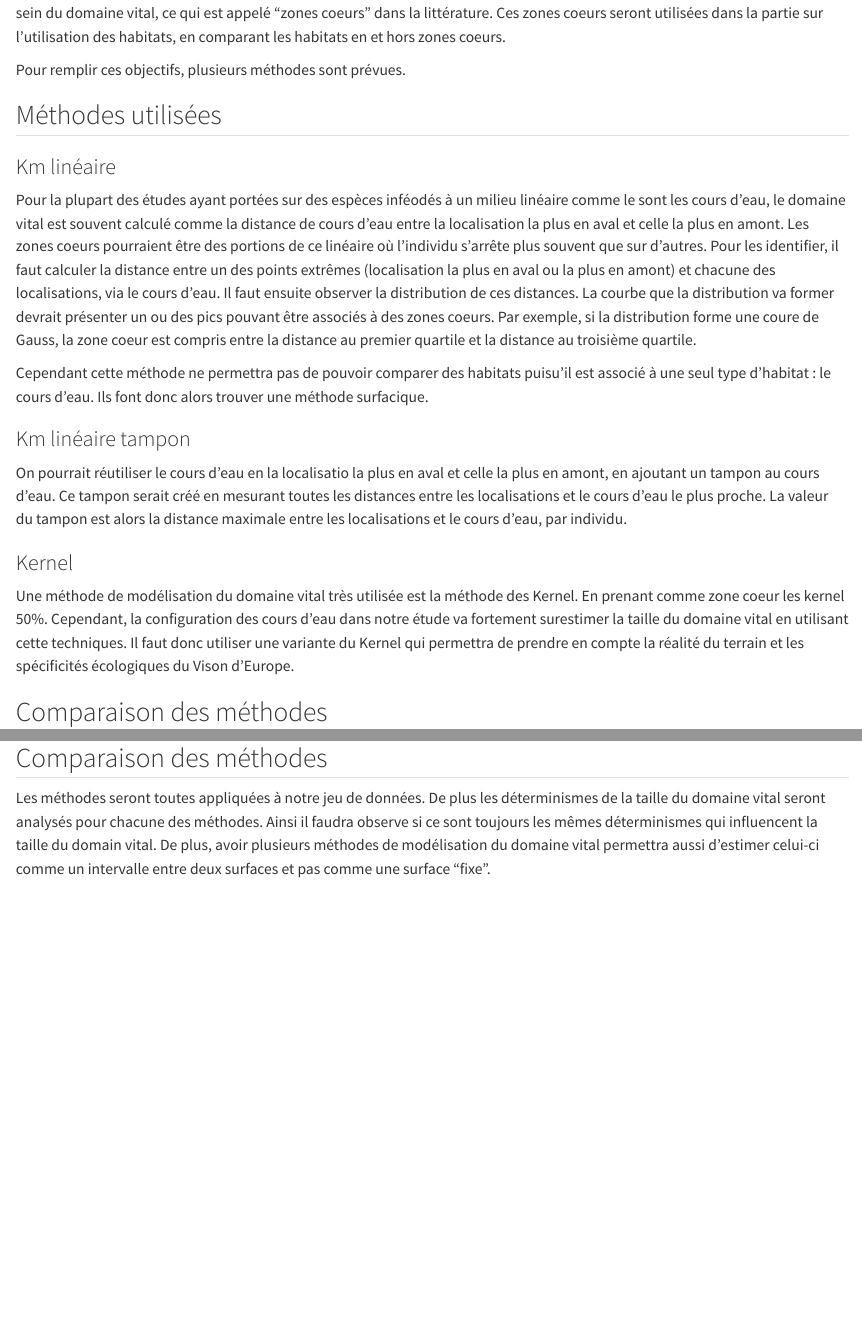
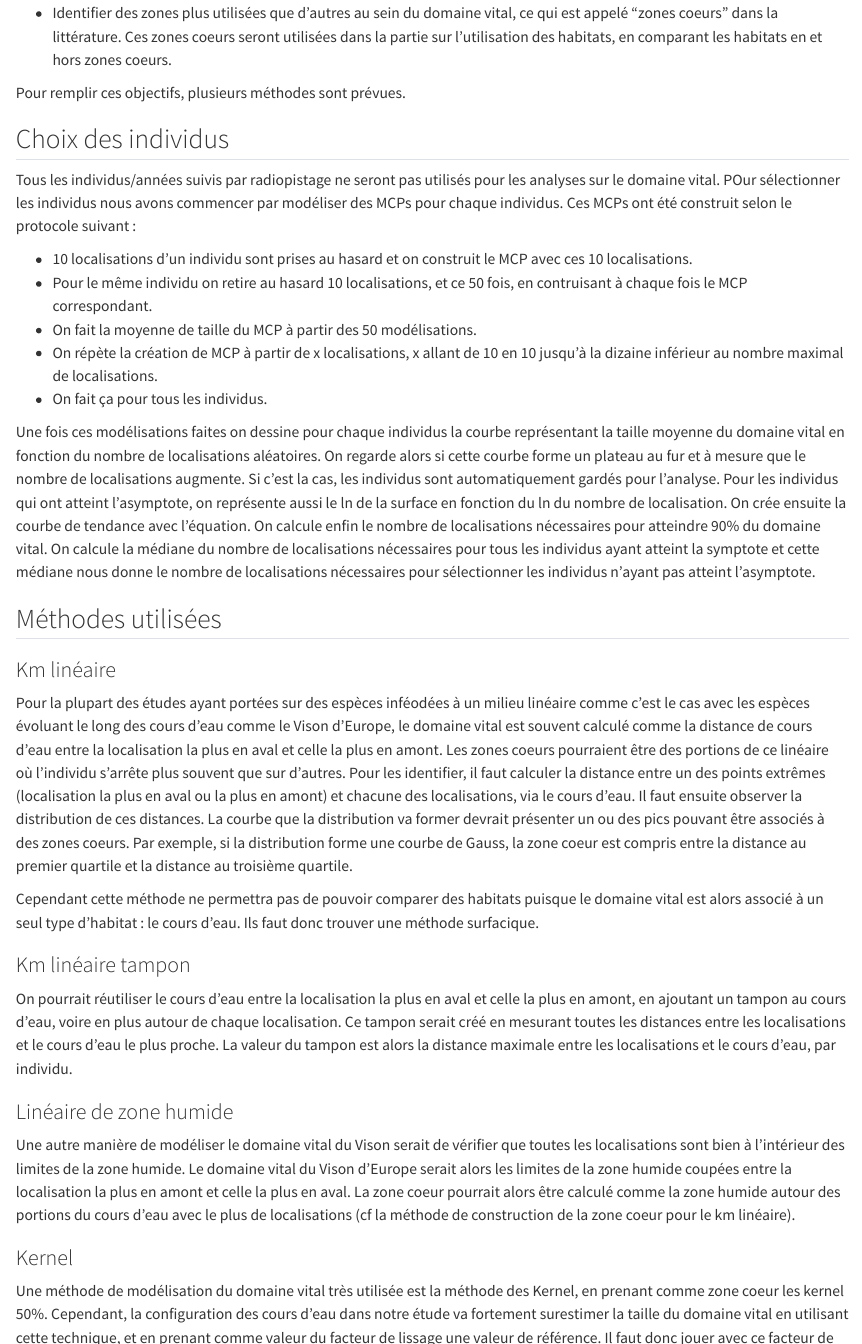
Before and after one commit to RemiBodinier/ecologievison, a Quarto document (j08met_DV.qmd): the page in a window 1100 px wide, from 320 px down before the commit and from 360 px down after it, and a second part further down, joined at a grey line. Rendered offline with R 4.5, knitr and Pandoc in place of Quarto, with nearby package versions.

Commit message:
commit202408281114

```diff
--- a/_quarto.yml
+++ b/_quarto.yml
@@ -3,7 +3,7 @@
   output-dir: docs
 
 book:
-  title: "Ecologie spatiale et régime alimentaire d'une espèce en danger critique d'extinction : apports pour la conservation du Vison d'Europe (*Mustela lutreola*) en France."
+  title: "Ecologie spatiale"
   cover-image: cover.jpg
   author:
   - name: Rémi Bodinier
--- a/j08met_DV.qmd
+++ b/j08met_DV.qmd
@@ -7,24 +7,41 @@
 Qui plus est, les objectifs de cette partie devront répondre au but de la thèse qui est d'améliorer la stratégie de conservation des individus dans le milieu naturel ainsi que de dresser des critères pour l'établissement de zones propices à la translocation d'individus d'élevage dans le milieu naturel.
 
 Ainsi les objectifs seront de :
+
 - Connaître les surfaces ou les linéaires à protéger lors de la conservation de l'espèce ainsi que les espaces prévisionnels à couvrir lors du relâcher des individus transloqués.
 - Identifier des zones plus utilisées que d'autres au sein du domaine vital, ce qui est appelé "zones coeurs" dans la littérature. Ces zones coeurs seront utilisées dans la partie sur l'utilisation des habitats, en comparant les habitats en et hors zones coeurs.
 
 Pour remplir ces objectifs, plusieurs méthodes sont prévues.
 
+## Choix des individus
+
+Tous les individus/années suivis par radiopistage ne seront pas utilisés pour les analyses sur le domaine vital. POur sélectionner les individus nous avons commencer par modéliser des MCPs pour chaque individus. Ces MCPs ont été construit selon le protocole suivant :
+
+- 10 localisations d'un individu sont prises au hasard et on construit le MCP avec ces 10 localisations.
+- Pour le même individu on retire au hasard 10 localisations, et ce 50 fois, en contruisant à chaque fois le MCP correspondant.
+- On fait la moyenne de taille du MCP à partir des 50 modélisations.
+- On répète la création de MCP à partir de x localisations, x allant de 10 en 10 jusqu'à la dizaine inférieur au nombre maximal de localisations.
+- On fait ça pour tous les individus.
+
+Une fois ces modélisations faites on dessine pour chaque individus la courbe représentant la taille moyenne du domaine vital en fonction du nombre de localisations aléatoires. On regarde alors si cette courbe forme un plateau au fur et à mesure que le nombre de localisations augmente. Si c'est la cas, les individus sont automatiquement gardés pour l'analyse. Pour les individus qui ont atteint l'asymptote, on représente aussi le ln de la surface en fonction du ln du nombre de localisation. On crée ensuite la courbe de tendance avec l'équation. On calcule enfin le nombre de localisations nécessaires pour atteindre 90% du domaine vital. On calcule la médiane du nombre de localisations nécessaires pour tous les individus ayant atteint la symptote et cette médiane nous donne le nombre de localisations nécessaires pour sélectionner les individus n'ayant pas atteint l'asymptote.
+
 ## Méthodes utilisées
 
 ### Km linéaire
 
-Pour la plupart des études ayant portées sur des espèces inféodés à un milieu linéaire comme le sont les cours d'eau, le domaine vital est souvent calculé comme la distance de cours d'eau entre la localisation la plus en aval et celle la plus en amont.
-Les zones coeurs pourraient être des portions de ce linéaire où l'individu s'arrête plus souvent que sur d'autres. Pour les identifier, il faut calculer la distance entre un des points extrêmes (localisation la plus en aval ou la plus en amont) et chacune des localisations, via le cours d'eau. Il faut ensuite observer la distribution de ces distances. La courbe que la distribution va former devrait présenter un ou des pics pouvant être associés à des zones coeurs. Par exemple, si la distribution forme une coure de Gauss, la zone coeur est compris entre la distance au premier quartile et la distance au troisième quartile.
+Pour la plupart des études ayant portées sur des espèces inféodées à un milieu linéaire comme c'est le cas avec les espèces évoluant le long des cours d'eau comme le Vison d'Europe, le domaine vital est souvent calculé comme la distance de cours d'eau entre la localisation la plus en aval et celle la plus en amont.
+Les zones coeurs pourraient être des portions de ce linéaire où l'individu s'arrête plus souvent que sur d'autres. Pour les identifier, il faut calculer la distance entre un des points extrêmes (localisation la plus en aval ou la plus en amont) et chacune des localisations, via le cours d'eau. Il faut ensuite observer la distribution de ces distances. La courbe que la distribution va former devrait présenter un ou des pics pouvant être associés à des zones coeurs. Par exemple, si la distribution forme une courbe de Gauss, la zone coeur est compris entre la distance au premier quartile et la distance au troisième quartile.
 
-Cependant cette méthode ne permettra pas de pouvoir comparer des habitats puisu'il est associé à une seul type d'habitat : le cours d'eau. Ils font donc alors trouver une méthode surfacique.
+Cependant cette méthode ne permettra pas de pouvoir comparer des habitats puisque le domaine vital est alors associé à un seul type d'habitat : le cours d'eau. Ils faut donc trouver une méthode surfacique.
 
 ### Km linéaire tampon
 
-On pourrait réutiliser le cours d'eau en la localisatio la plus en aval et celle la plus en amont, en ajoutant un tampon au cours d'eau. Ce tampon serait créé en mesurant toutes les distances entre les localisations et le cours d'eau le plus proche. La valeur du tampon est alors la distance maximale entre les localisations et le cours d'eau, par individu.
+On pourrait réutiliser le cours d'eau entre la localisation la plus en aval et celle la plus en amont, en ajoutant un tampon au cours d'eau, voire en plus autour de chaque localisation. Ce tampon serait créé en mesurant toutes les distances entre les localisations et le cours d'eau le plus proche. La valeur du tampon est alors la distance maximale entre les localisations et le cours d'eau, par individu.
+
+### Linéaire de zone humide
+
+Une autre manière de modéliser le domaine vital du Vison serait de vérifier que toutes les localisations sont bien à l'intérieur des limites de la zone humide. Le domaine vital du Vison d'Europe serait alors les limites de la zone humide coupées entre la localisation la plus en amont et celle la plus en aval. La zone coeur pourrait alors être calculé comme la zone humide autour des portions du cours d'eau avec le plus de localisations (cf la méthode de construction de la zone coeur pour le km linéaire).
 
 ### Kernel
 
-Une méthode de modélisation du domaine vital très utilisée est la méthode des Kernel. En prenant comme zone coeur les kernel 50%. Cependant, la configuration des cours d'eau dans notre étude va fortement surestimer la taille du domaine vital en utilisant cette techniques. Il faut donc utiliser une variante du Kernel qui permettra de prendre en compte la réalité du terrain et les spécificités écologiques du Vison d'Europe.
+Une méthode de modélisation du domaine vital très utilisée est la méthode des Kernel, en prenant comme zone coeur les kernel 50%. Cependant, la configuration des cours d'eau dans notre étude va fortement surestimer la taille du domaine vital en utilisant cette technique, et en prenant comme valeur du facteur de lissage une valeur de référence. Il faut donc jouer avec ce facteur de lissage afin de pouvoir mieux coller à la réalité du terrain et les spécificités écologiques du Vison d'Europe.
@@ -31,4 +56,4 @@
 
 ## Comparaison des méthodes
 
-Les méthodes seront toutes appliquées à notre jeu de données. De plus les déterminismes de la taille du domaine vital seront analysés pour chacune des méthodes. Ainsi il faudra observe si ce sont toujours les mêmes déterminismes qui influencent la taille du domain vital. De plus, avoir plusieurs méthodes de modélisation du domaine vital permettra aussi d'estimer celui-ci comme un intervalle entre deux surfaces et pas comme une surface "fixe".
+Les méthodes seront toutes appliquées à notre jeu de données. De plus les déterminismes de la taille du domaine vital seront analysés pour chacune des méthodes. Ainsi il faudra observe si ce sont toujours les mêmes déterminismes qui influencent la taille du domaine vital. De plus, avoir plusieurs méthodes de modélisation du domaine vital permettra aussi d'estimer celui-ci comme un intervalle entre deux surfaces et pas comme une surface "fixe".
```
Also changed, not shown: index.qmd (+2 -2 lines), j04synt_biblio.qmd (+2 -0 lines), j11DV.qmd (+4 -0 lines), docs/search.json (added), index.tex (deleted), j08met_DV.qmd (8 more changed lines), 14 other files.
